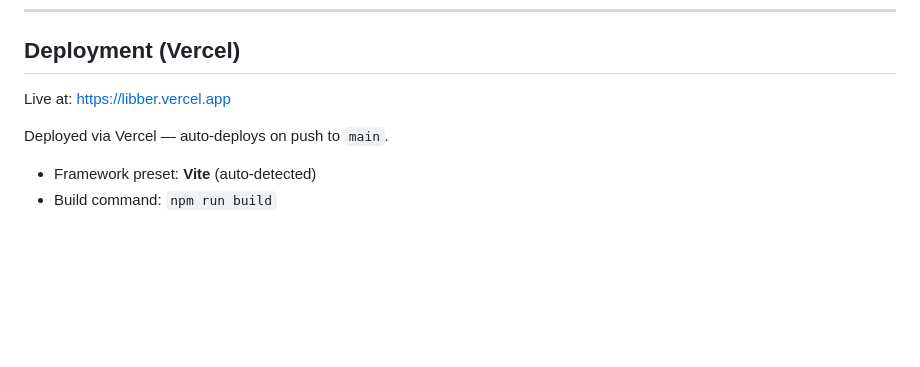
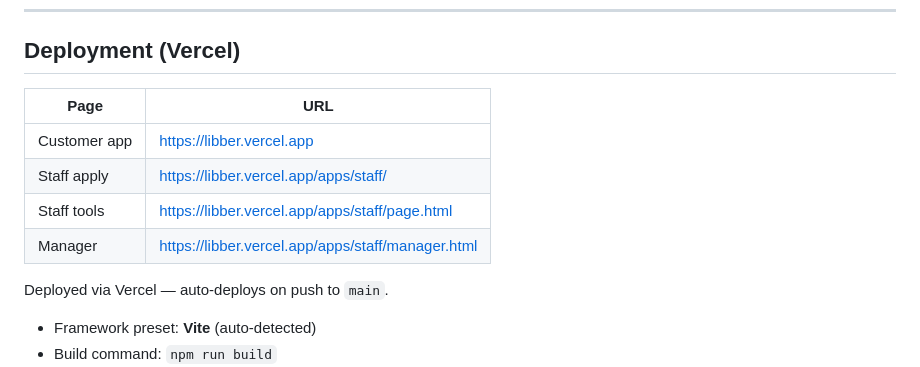
Before and after one commit to cmcadams/libber, a Markdown page: README.md, the part around the change. Drawn GitHub-style; blank space fills up the shorter version.

Commit message:
add live site URLs to README
Co-Authored-By: Claude Sonnet 4.6 <noreply@anthropic.com>

```diff
--- a/README.md
+++ b/README.md
@@ -149,7 +149,12 @@ The admin tool is never built for deployment — run it locally from dev only.
 
 ## Deployment (Vercel)
 
-Live at: https://libber.vercel.app
+| Page | URL |
+|---|---|
+| Customer app | https://libber.vercel.app |
+| Staff apply | https://libber.vercel.app/apps/staff/ |
+| Staff tools | https://libber.vercel.app/apps/staff/page.html |
+| Manager | https://libber.vercel.app/apps/staff/manager.html |
 
 Deployed via Vercel — auto-deploys on push to `main`.
 
```
